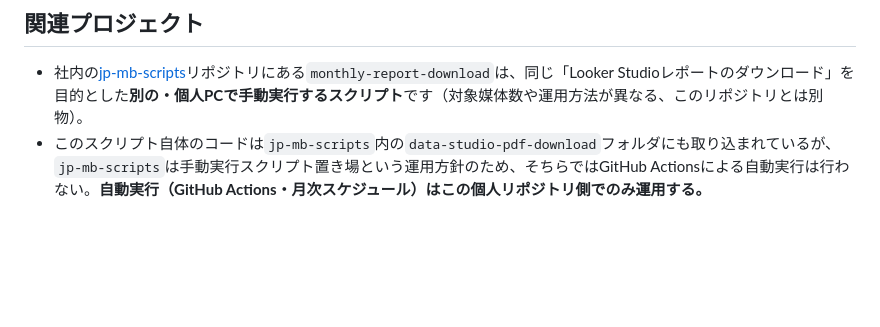
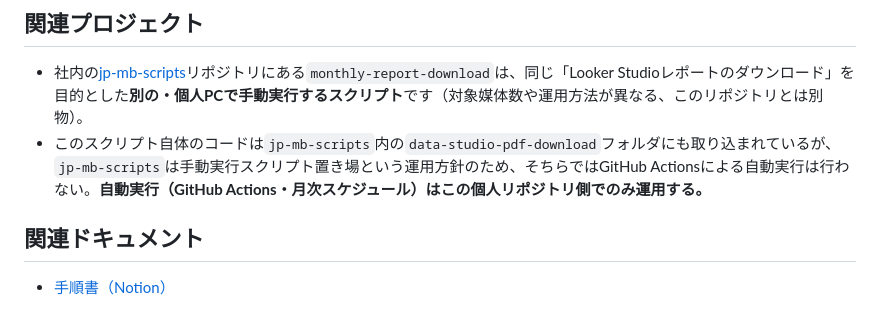
Before and after one commit to yukariyamasaki-svg/data-studio-pdf-download, a Markdown page: README.md, the part around the change. GitHub-like rendering; blank space fills up the shorter version.

Commit message:
docs: add link to Notion manual page

```diff
--- a/README.md
+++ b/README.md
@@ -72,3 +72,7 @@ Google Driveへのアップロードが終わったあとの処理（名前変
 
 - 社内の[jp-mb-scripts](https://github.com/smartnews/jp-mb-scripts)リポジトリにある`monthly-report-download`は、同じ「Looker Studioレポートのダウンロード」を目的とした**別の・個人PCで手動実行するスクリプト**です（対象媒体数や運用方法が異なる、このリポジトリとは別物）。
 - このスクリプト自体のコードは`jp-mb-scripts`内の`data-studio-pdf-download`フォルダにも取り込まれているが、`jp-mb-scripts`は手動実行スクリプト置き場という運用方針のため、そちらではGitHub Actionsによる自動実行は行わない。**自動実行（GitHub Actions・月次スケジュール）はこの個人リポジトリ側でのみ運用する。**
+
+## 関連ドキュメント
+
+- [手順書（Notion）](https://app.notion.com/p/2026-9-3cd3c6b5fdc180899685d9b4dc69c86c)
```
